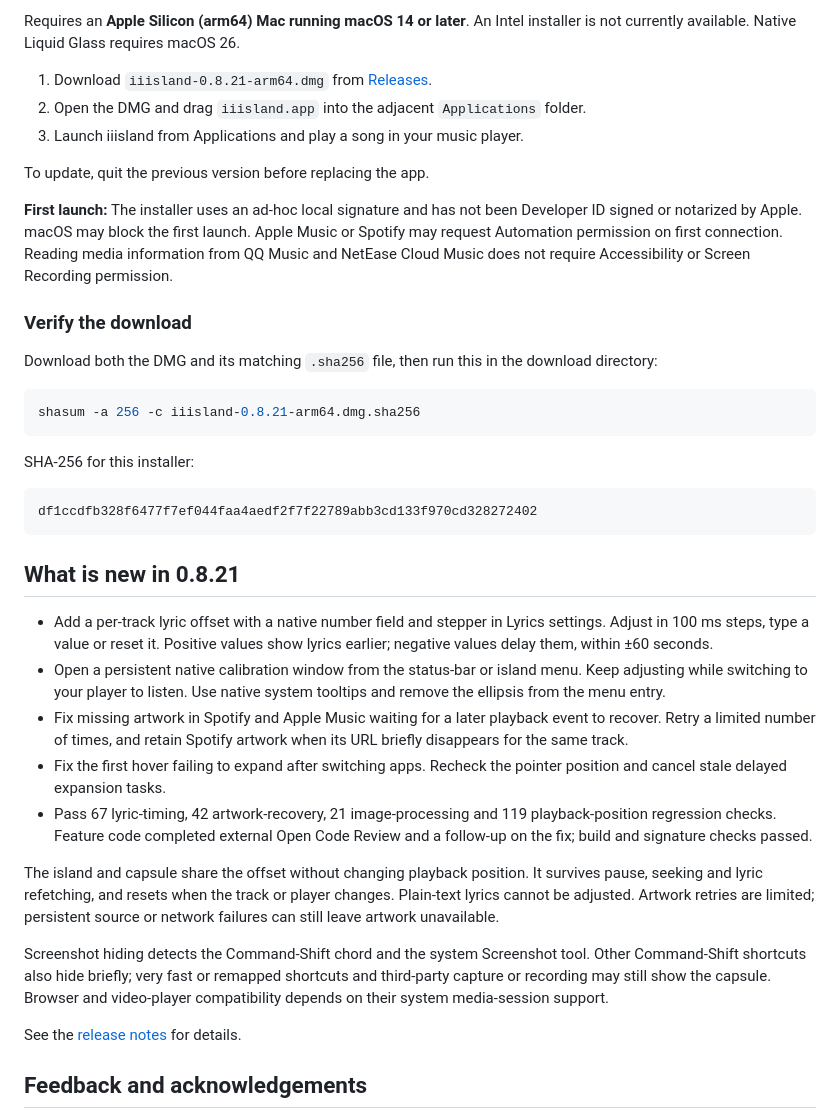
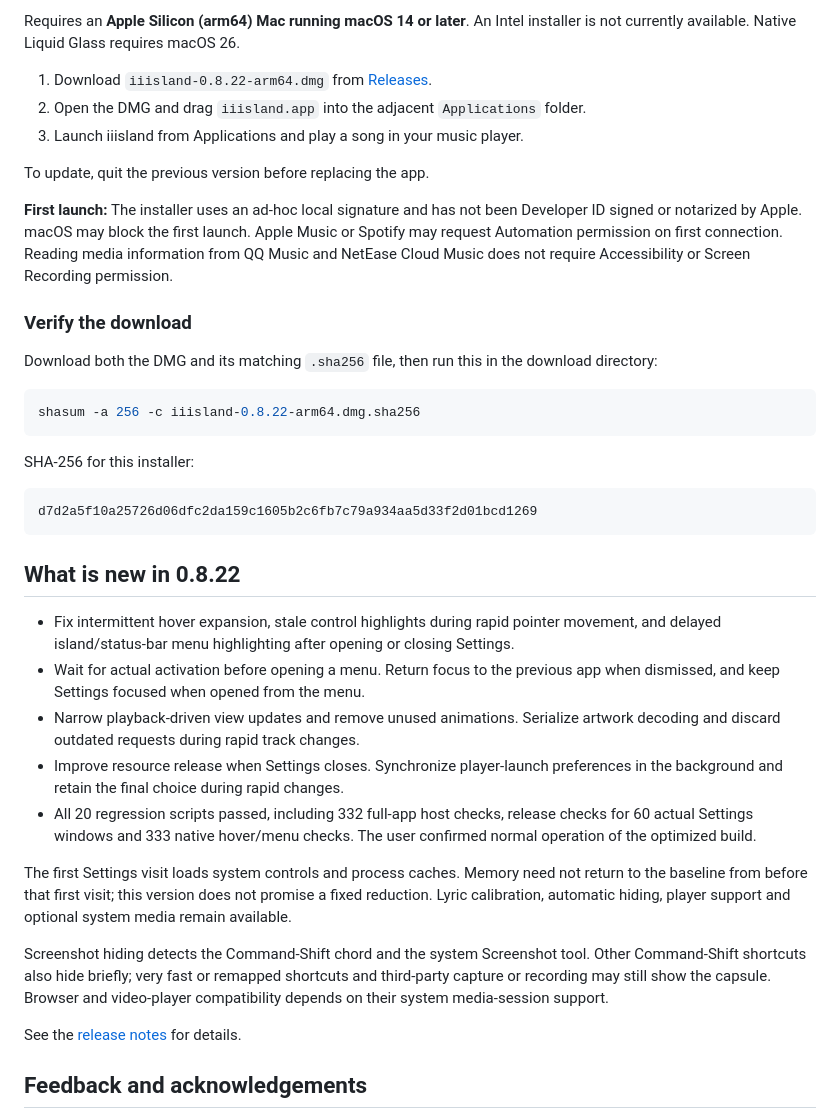
Before and after one commit to zplzmzmpl/iiisland-pub, a Markdown page: README.en.md, the part around one of its changes. GitHub-like rendering.

````diff
--- a/README.en.md
+++ b/README.en.md
@@ -40,7 +40,7 @@ Current version: **0.8.21 · build 30**, with the installer updated on **October
 
 Requires an **Apple Silicon (arm64) Mac running macOS 14 or later**. An Intel installer is not currently available. Native Liquid Glass requires macOS 26.
 
-1. Download `iiisland-0.8.21-arm64.dmg` from [Releases](https://github.com/zplzmzmpl/iiisland-pub/releases/latest).
+1. Download `iiisland-0.8.22-arm64.dmg` from [Releases](https://github.com/zplzmzmpl/iiisland-pub/releases/latest).
 2. Open the DMG and drag `iiisland.app` into the adjacent `Applications` folder.
 3. Launch iiisland from Applications and play a song in your music player.
 
@@ -53,24 +53,24 @@ To update, quit the previous version before replacing the app.
 Download both the DMG and its matching `.sha256` file, then run this in the download directory:
 
 ```sh
-shasum -a 256 -c iiisland-0.8.21-arm64.dmg.sha256
+shasum -a 256 -c iiisland-0.8.22-arm64.dmg.sha256
 ```
 
 SHA-256 for this installer:
 
 ```text
-df1ccdfb328f6477f7ef044faa4aedf2f7f22789abb3cd133f970cd328272402
+d7d2a5f10a25726d06dfc2da159c1605b2c6fb7c79a934aa5d33f2d01bcd1269
 ```
 
-## What is new in 0.8.21
+## What is new in 0.8.22
 
-- Add a per-track lyric offset with a native number field and stepper in Lyrics settings. Adjust in 100 ms steps, type a value or reset it. Positive values show lyrics earlier; negative values delay them, within ±60 seconds.
-- Open a persistent native calibration window from the status-bar or island menu. Keep adjusting while switching to your player to listen. Use native system tooltips and remove the ellipsis from the menu entry.
-- Fix missing artwork in Spotify and Apple Music waiting for a later playback event to recover. Retry a limited number of times, and retain Spotify artwork when its URL briefly disappears for the same track.
-- Fix the first hover failing to expand after switching apps. Recheck the pointer position and cancel stale delayed expansion tasks.
-- Pass 67 lyric-timing, 42 artwork-recovery, 21 image-processing and 119 playback-position regression checks. Feature code completed external Open Code Review and a follow-up on the fix; build and signature checks passed.
+- Fix intermittent hover expansion, stale control highlights during rapid pointer movement, and delayed island/status-bar menu highlighting after opening or closing Settings.
+- Wait for actual activation before opening a menu. Return focus to the previous app when dismissed, and keep Settings focused when opened from the menu.
+- Narrow playback-driven view updates and remove unused animations. Serialize artwork decoding and discard outdated requests during rapid track changes.
+- Improve resource release when Settings closes. Synchronize player-launch preferences in the background and retain the final choice during rapid changes.
+- All 20 regression scripts passed, including 332 full-app host checks, release checks for 60 actual Settings windows and 333 native hover/menu checks. The user confirmed normal operation of the optimized build.
 
-The island and capsule share the offset without changing playback position. It survives pause, seeking and lyric refetching, and resets when the track or player changes. Plain-text lyrics cannot be adjusted. Artwork retries are limited; persistent source or network failures can still leave artwork unavailable.
+The first Settings visit loads system controls and process caches. Memory need not return to the baseline from before that first visit; this version does not promise a fixed reduction. Lyric calibration, automatic hiding, player support and optional system media remain available.
 
 Screenshot hiding detects the Command-Shift chord and the system Screenshot tool. Other Command-Shift shortcuts also hide briefly; very fast or remapped shortcuts and third-party capture or recording may still show the capsule. Browser and video-player compatibility depends on their system media-session support.
 
````
Also changed, not shown: other parts of README.en.md (+2 -2 lines), README.md (+12 -12 lines).
